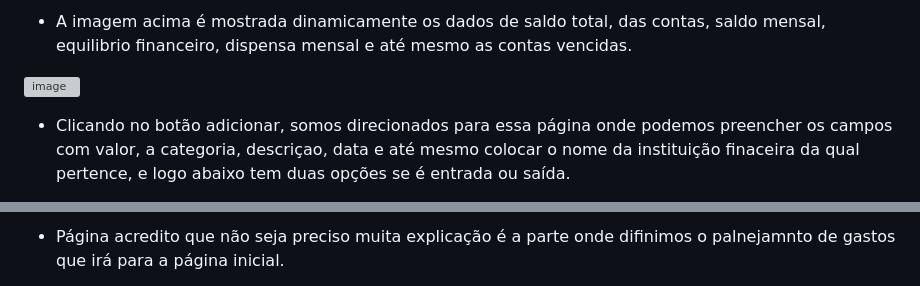
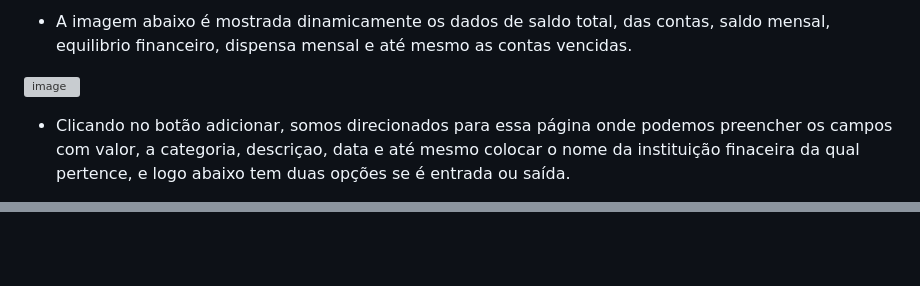
Before and after one commit to Jadson-Jose/FINANCE_PYTHON, a Markdown page: README.md, 2 parts joined by grey strips. Rendered like a GitHub page; blank space fills up the shorter version; grey boxes are pictures that could not be loaded.

```diff
--- a/README.md
+++ b/README.md
@@ -24,5 +24,6 @@ nessa semana do que em outro lugar.
 
 
-- A imagem acima é mostrada dinamicamente os dados de saldo total, das contas, saldo mensal, equilibrio financeiro, dispensa
+
+- A imagem abaixo é mostrada dinamicamente os dados de saldo total, das contas, saldo mensal, equilibrio financeiro, dispensa
   mensal e até mesmo as contas vencidas.
 
@@ -45,4 +51,2 @@ nessa semana do que em outro lugar.
 
-- Página acredito que não seja preciso muita explicação é a parte onde difinimos o palnejamnto de gastos que irá para a
-  página inicial.
 
```
Also changed, not shown: other parts of README.md (+15 -6 lines).
